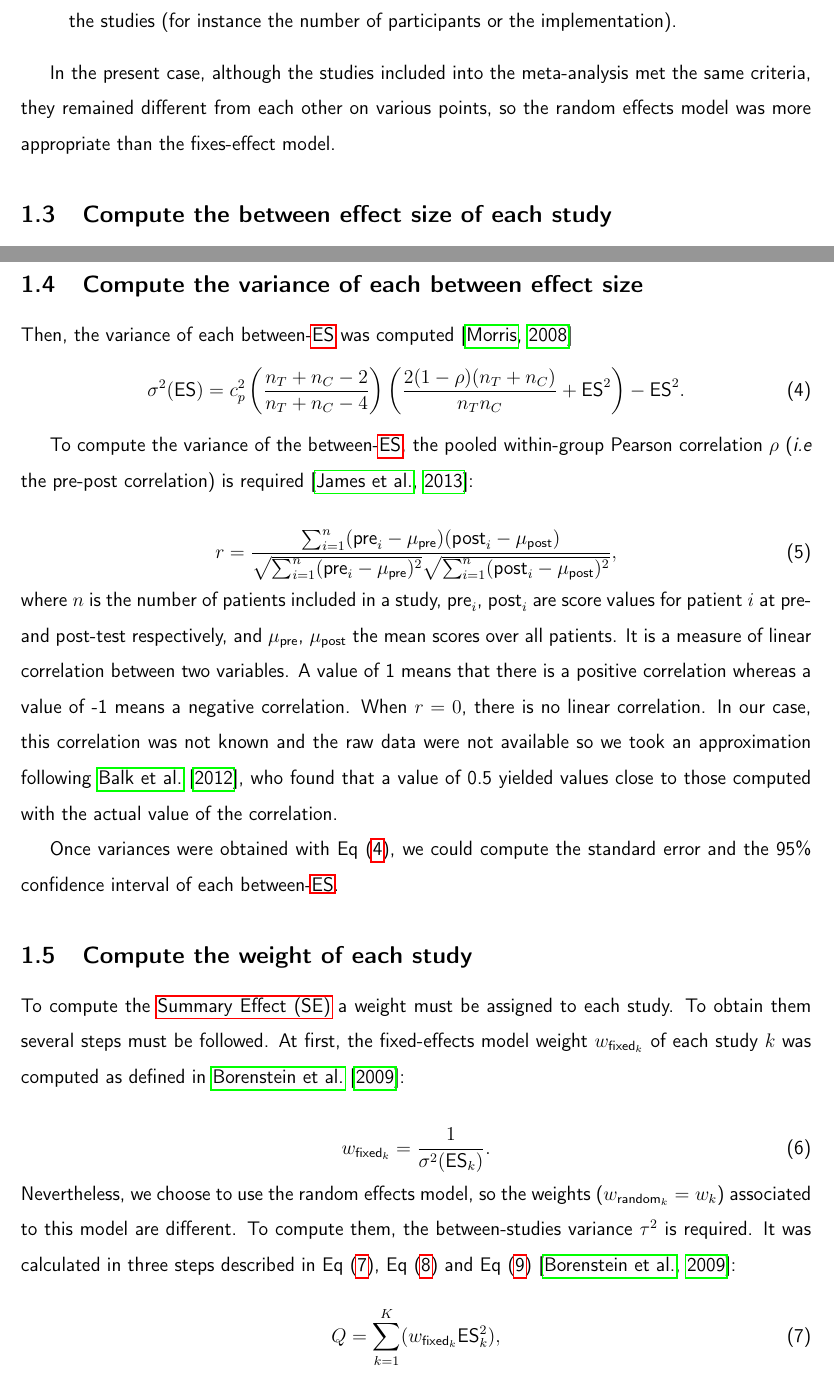
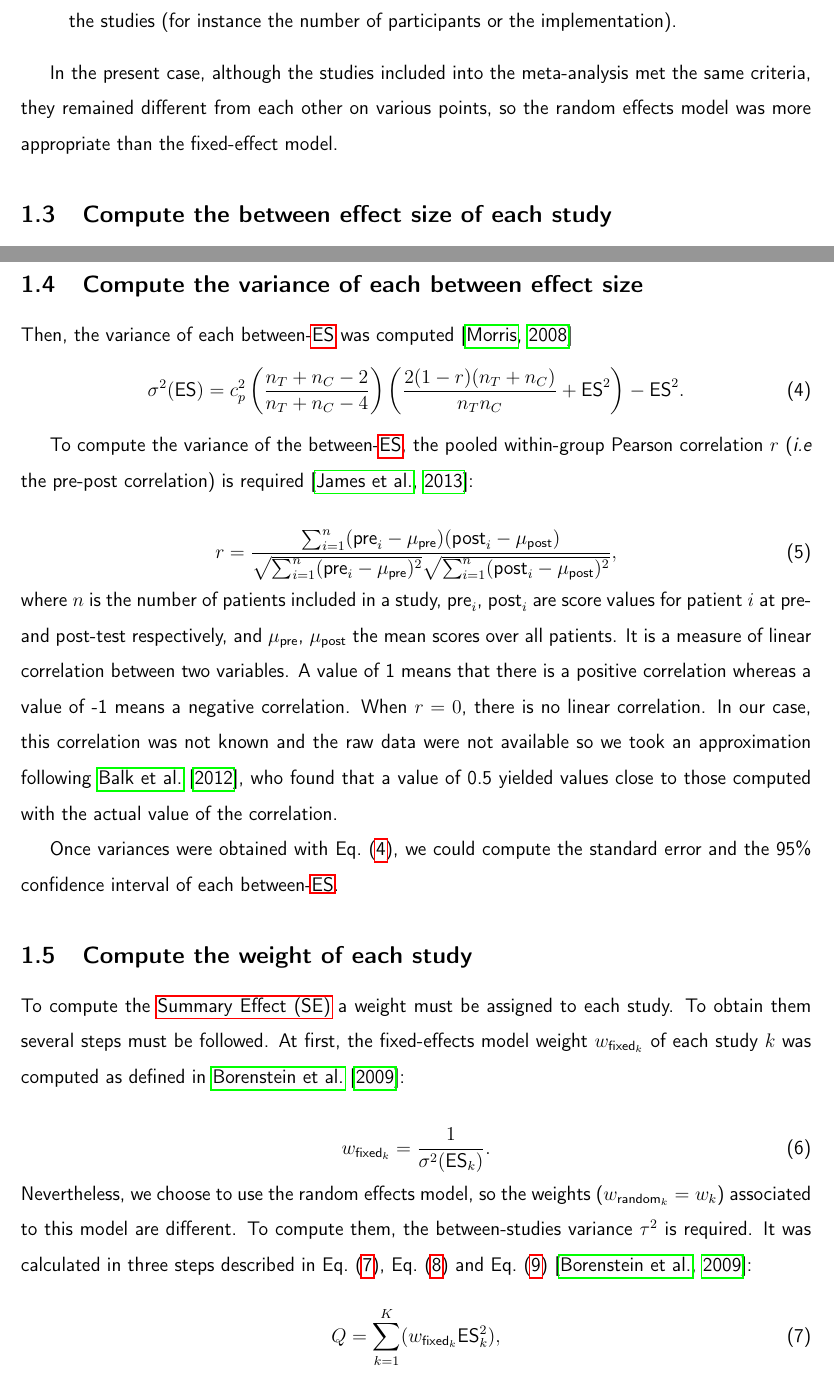
Before and after one commit to abussalb/meta-analysis-statistical-tools, a LaTeX document (documentation/article-latex-source/supplemental_material.tex): two parts of pages 2 and 3 of 12, joined at a grey line, cut so that both start at the same text. Compiled offline with pdfLaTeX.

Commit message:
r instead of rho, Eq. instead of Eq and fixed instead of fixes

```diff
--- a/documentation/article-latex-source/supplemental_material.tex
+++ b/documentation/article-latex-source/supplemental_material.tex
@@ -119,7 +119,7 @@ statistical models \citep{Borenstein2009}:
 \end{itemize}
 
 In the present case, although the studies included into the meta-analysis met the same criteria, they remained different from each other on various points,
-so the random effects model was more appropriate than the fixes-effect model.
+so the random effects model was more appropriate than the fixed-effect model.
 
 \subsection{Compute the between effect size of each study}
 
@@ -151,10 +151,10 @@ c_p =  1 - \frac{3} {4(n_T + n_C - 2) - 1}.
 Then, the variance of each between-\gls{es} was computed \citep{Morris2008}
 \begin{equation}
 \label{eq:metareview_variance_ES}
-\sigma^2(\text{ES}) = c_p^2 \left (\frac{n_T + n_C - 2} {n_T + n_C - 4} \right ) \left  (\frac{2(1-\rho)(n_T + n_C)} {n_Tn_C} + \text{ES}^2 \right) - \text{ES}^2.
+\sigma^2(\text{ES}) = c_p^2 \left (\frac{n_T + n_C - 2} {n_T + n_C - 4} \right ) \left  (\frac{2(1-r)(n_T + n_C)} {n_Tn_C} + \text{ES}^2 \right) - \text{ES}^2.
 \end{equation}
 
-To compute the variance of the between-\gls{es}, the pooled within-group Pearson correlation $\rho$ (\textit{i.e} the pre-post correlation) is required
+To compute the variance of the between-\gls{es}, the pooled within-group Pearson correlation $r$ (\textit{i.e} the pre-post correlation) is required
 \citep{James2013}:
 
 \begin{equation}
@@ -167,7 +167,7 @@ A value of 1 means that there is a positive correlation whereas a value of -1 me
 linear correlation. In our case, this correlation was not known and the raw data were not available so we took an
 approximation following \citet{Balk2012}, who found that a value of 0.5 yielded values close to those computed with the actual value of the correlation.
 
-Once variances were obtained with Eq~(\ref{eq:metareview_variance_ES}), we could compute the standard error and the 95\% confidence interval of each between-\gls{es}.
+Once variances were obtained with Eq.~(\ref{eq:metareview_variance_ES}), we could compute the standard error and the 95\% confidence interval of each between-\gls{es}.
 
 \subsection{Compute the weight of each study}
 
@@ -181,7 +181,7 @@ w_{\text{fixed}_k} = \frac{1}{\sigma^2(\text{ES}_k)}.
 
 \noindent Nevertheless, we choose to use the random effects model, so the weights ($w_{\text{random}_k} = w_k$) associated to this model are different.
 To compute them, the between-studies variance $\tau^2$ is required. It was calculated in three steps described
-in Eq~(\ref{eq:metareview_Q}), Eq~(\ref{eq:metareview_C}) and Eq~(\ref{eq:metareview_Tau})
+in Eq.~(\ref{eq:metareview_Q}), Eq.~(\ref{eq:metareview_C}) and Eq.~(\ref{eq:metareview_Tau})
 \citep{Borenstein2009}:
 
 \begin{equation}
```
Also changed, not shown: documentation/article-latex-source/supplemental_material.pdf, documentation/article-latex-source/supplemental_material.tex (4 more changed lines).
